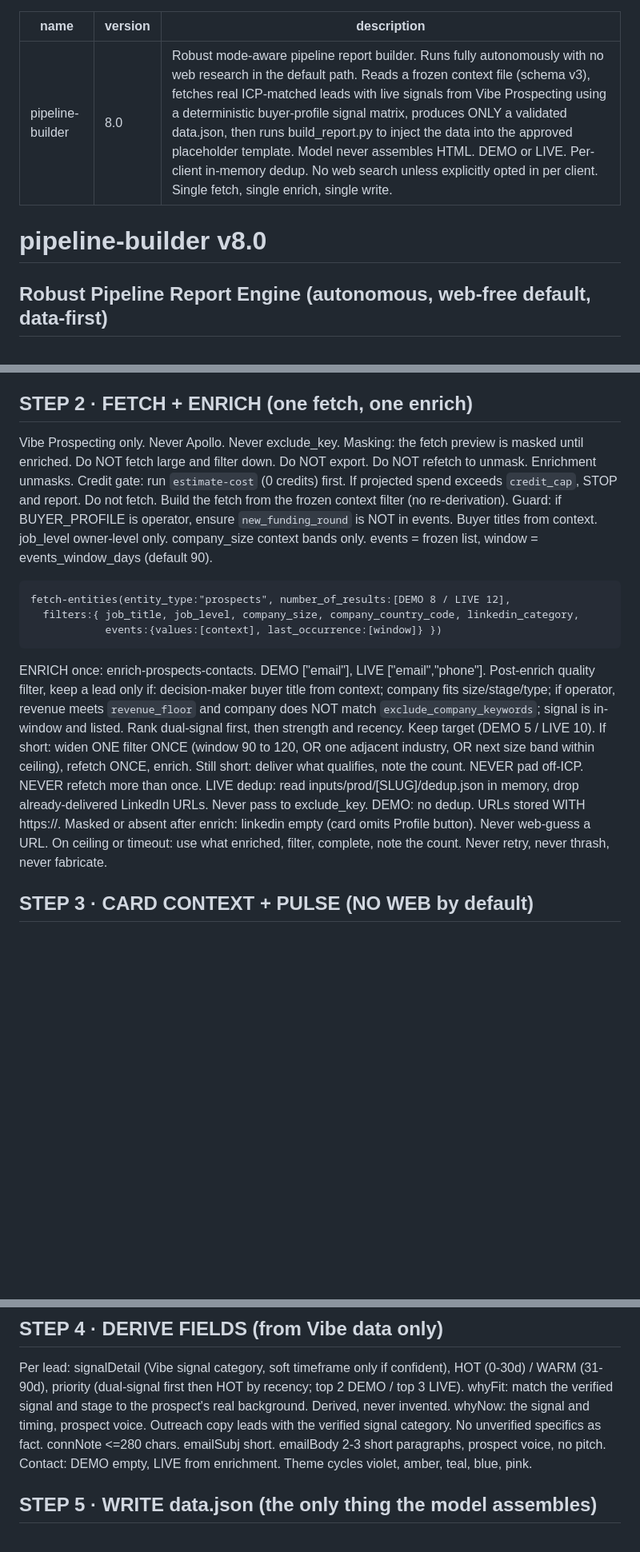
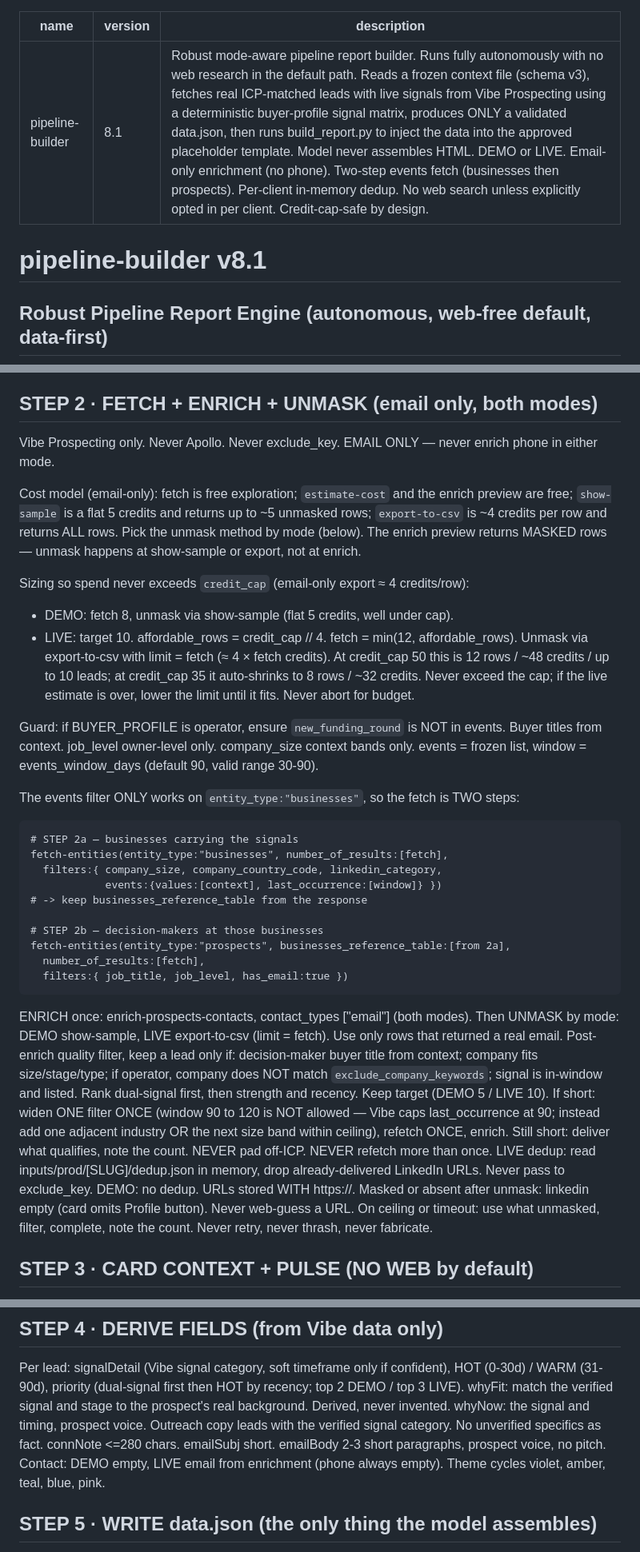
Before and after one commit to pinkiousme/authority-infra, a Markdown page: skills/pipeline-builder.md, 3 parts joined by grey strips. Shown at 80% size. Rendered like a GitHub page; blank space fills up the shorter version.

Commit message:
Streamline pipeline-builder v8.1: email-only, valid event matrix, two-step events fetch, cap-safe show-sample/export unmask

````diff
--- a/skills/pipeline-builder.md
+++ b/skills/pipeline-builder.md
@@ -1,10 +1,10 @@
 ---
 name: pipeline-builder
-version: 8.0
-description: "Robust mode-aware pipeline report builder. Runs fully autonomously with no web research in the default path. Reads a frozen context file (schema v3), fetches real ICP-matched leads with live signals from Vibe Prospecting using a deterministic buyer-profile signal matrix, produces ONLY a validated data.json, then runs build_report.py to inject the data into the approved placeholder template. Model never assembles HTML. DEMO or LIVE. Per-client in-memory dedup. No web search unless explicitly opted in per client. Single fetch, single enrich, single write."
+version: 8.1
+description: "Robust mode-aware pipeline report builder. Runs fully autonomously with no web research in the default path. Reads a frozen context file (schema v3), fetches real ICP-matched leads with live signals from Vibe Prospecting using a deterministic buyer-profile signal matrix, produces ONLY a validated data.json, then runs build_report.py to inject the data into the approved placeholder template. Model never assembles HTML. DEMO or LIVE. Email-only enrichment (no phone). Two-step events fetch (businesses then prospects). Per-client in-memory dedup. No web search unless explicitly opted in per client. Credit-cap-safe by design."
 ---
 
-# pipeline-builder v8.0
+# pipeline-builder v8.1
 ## Robust Pipeline Report Engine (autonomous, web-free default, data-first)
 
 ## AUTONOMY (read first, overrides any default instinct)
@@ -56,22 +61,36 @@ GitHub API (not raw CDN): GET /repos/pinkiousme/authority-infra/contents/inputs/
 Read name/firm/website/location/ICP/voice, the two SELECTION FLAGS, the FROZEN VIBE FILTER block, and the RUN CONTROL block (credit_cap, web_mode, deploy_path).
 If `autocomplete_resolved: true`, treat job_title, linkedin_category, events as final. Do NOT autocomplete. Missing context: STOP, never fabricate.
 
-## STEP 2 · FETCH + ENRICH (one fetch, one enrich)
-Vibe Prospecting only. Never Apollo. Never exclude_key.
-Masking: the fetch preview is masked until enriched. Do NOT fetch large and filter down. Do NOT export. Do NOT refetch to unmask. Enrichment unmasks.
-Credit gate: run `estimate-cost` (0 credits) first. If projected spend exceeds `credit_cap`, STOP and report. Do not fetch.
-Build the fetch from the frozen context filter (no re-derivation). Guard: if BUYER_PROFILE is operator, ensure `new_funding_round` is NOT in events. Buyer titles from context. job_level owner-level only. company_size context bands only. events = frozen list, window = events_window_days (default 90).
+## STEP 2 · FETCH + ENRICH + UNMASK (email only, both modes)
+Vibe Prospecting only. Never Apollo. Never exclude_key. EMAIL ONLY — never enrich phone in either mode.
+
+Cost model (email-only): fetch is free exploration; `estimate-cost` and the enrich preview are free; `show-sample` is a flat 5 credits and returns up to ~5 unmasked rows; `export-to-csv` is ~4 credits per row and returns ALL rows. Pick the unmask method by mode (below). The enrich preview returns MASKED rows — unmask happens at show-sample or export, not at enrich.
+
+Sizing so spend never exceeds `credit_cap` (email-only export ≈ 4 credits/row):
+- DEMO: fetch 8, unmask via show-sample (flat 5 credits, well under cap).
+- LIVE: target 10. affordable_rows = credit_cap // 4. fetch = min(12, affordable_rows). Unmask via export-to-csv with limit = fetch (≈ 4 × fetch credits). At credit_cap 50 this is 12 rows / ~48 credits / up to 10 leads; at credit_cap 35 it auto-shrinks to 8 rows / ~32 credits. Never exceed the cap; if the live estimate is over, lower the limit until it fits. Never abort for budget.
+
+Guard: if BUYER_PROFILE is operator, ensure `new_funding_round` is NOT in events. Buyer titles from context. job_level owner-level only. company_size context bands only. events = frozen list, window = events_window_days (default 90, valid range 30-90).
+
+The events filter ONLY works on `entity_type:"businesses"`, so the fetch is TWO steps:
 ```
-fetch-entities(entity_type:"prospects", number_of_results:[DEMO 8 / LIVE 12],
-  filters:{ job_title, job_level, company_size, company_country_code, linkedin_category,
+# STEP 2a — businesses carrying the signals
+fetch-entities(entity_type:"businesses", number_of_results:[fetch],
+  filters:{ company_size, company_country_code, linkedin_category,
             events:{values:[context], last_occurrence:[window]} })
+# -> keep businesses_reference_table from the response
+
+# STEP 2b — decision-makers at those businesses
+fetch-entities(entity_type:"prospects", businesses_reference_table:[from 2a],
+  number_of_results:[fetch],
+  filters:{ job_title, job_level, has_email:true })
 ```
-ENRICH once: enrich-prospects-contacts. DEMO ["email"], LIVE ["email","phone"].
-Post-enrich quality filter, keep a lead only if: decision-maker buyer title from context; company fits size/stage/type; if operator, revenue meets `revenue_floor` and company does NOT match `exclude_company_keywords`; signal is in-window and listed. Rank dual-signal first, then strength and recency. Keep target (DEMO 5 / LIVE 10).
-If short: widen ONE filter ONCE (window 90 to 120, OR one adjacent industry, OR next size band within ceiling), refetch ONCE, enrich. Still short: deliver what qualifies, note the count. NEVER pad off-ICP. NEVER refetch more than once.
+ENRICH once: enrich-prospects-contacts, contact_types ["email"] (both modes). Then UNMASK by mode: DEMO show-sample, LIVE export-to-csv (limit = fetch). Use only rows that returned a real email.
+Post-enrich quality filter, keep a lead only if: decision-maker buyer title from context; company fits size/stage/type; if operator, company does NOT match `exclude_company_keywords`; signal is in-window and listed. Rank dual-signal first, then strength and recency. Keep target (DEMO 5 / LIVE 10).
+If short: widen ONE filter ONCE (window 90 to 120 is NOT allowed — Vibe caps last_occurrence at 90; instead add one adjacent industry OR the next size band within ceiling), refetch ONCE, enrich. Still short: deliver what qualifies, note the count. NEVER pad off-ICP. NEVER refetch more than once.
 LIVE dedup: read inputs/prod/[SLUG]/dedup.json in memory, drop already-delivered LinkedIn URLs. Never pass to exclude_key. DEMO: no dedup.
-URLs stored WITH https://. Masked or absent after enrich: linkedin empty (card omits Profile button). Never web-guess a URL.
-On ceiling or timeout: use what enriched, filter, complete, note the count. Never retry, never thrash, never fabricate.
+URLs stored WITH https://. Masked or absent after unmask: linkedin empty (card omits Profile button). Never web-guess a URL.
+On ceiling or timeout: use what unmasked, filter, complete, note the count. Never retry, never thrash, never fabricate.
 
 ## STEP 3 · CARD CONTEXT + PULSE (NO WEB by default)
 Default and `web_mode: off` and `web_mode: pulse_only`: do NOT call web_search at all. Do NOT research companies on the web. Derive every card field from the Vibe data you already have:
@@ -84,7 +103,7 @@ Only `web_mode: per_company` (rare, explicit opt-in, LIVE only) permits web sear
 ## STEP 4 · DERIVE FIELDS (from Vibe data only)
 Per lead: signalDetail (Vibe signal category, soft timeframe only if confident), HOT (0-30d) / WARM (31-90d), priority (dual-signal first then HOT by recency; top 2 DEMO / top 3 LIVE).
 whyFit: match the verified signal and stage to the prospect's real background. Derived, never invented. whyNow: the signal and timing, prospect voice.
-Outreach copy leads with the verified signal category. No unverified specifics as fact. connNote <=280 chars. emailSubj short. emailBody 2-3 short paragraphs, prospect voice, no pitch. Contact: DEMO empty, LIVE from enrichment. Theme cycles violet, amber, teal, blue, pink.
+Outreach copy leads with the verified signal category. No unverified specifics as fact. connNote <=280 chars. emailSubj short. emailBody 2-3 short paragraphs, prospect voice, no pitch. Contact: DEMO empty, LIVE email from enrichment (phone always empty). Theme cycles violet, amber, teal, blue, pink.
 
 ## STEP 5 · WRITE data.json (the only thing the model assembles)
 Plain JSON, no HTML. Schema unchanged from v7 (mode, client, calendly, week, generated, leads[27 fields], dashboard{stats,sig,geo,stage,pulse}, signals[], markets{geo,ind,notes}). Operator `stage` may be revenue bands. Confirm it parses.
````
Also changed, not shown: other parts of skills/pipeline-builder.md (+16 -11 lines).
